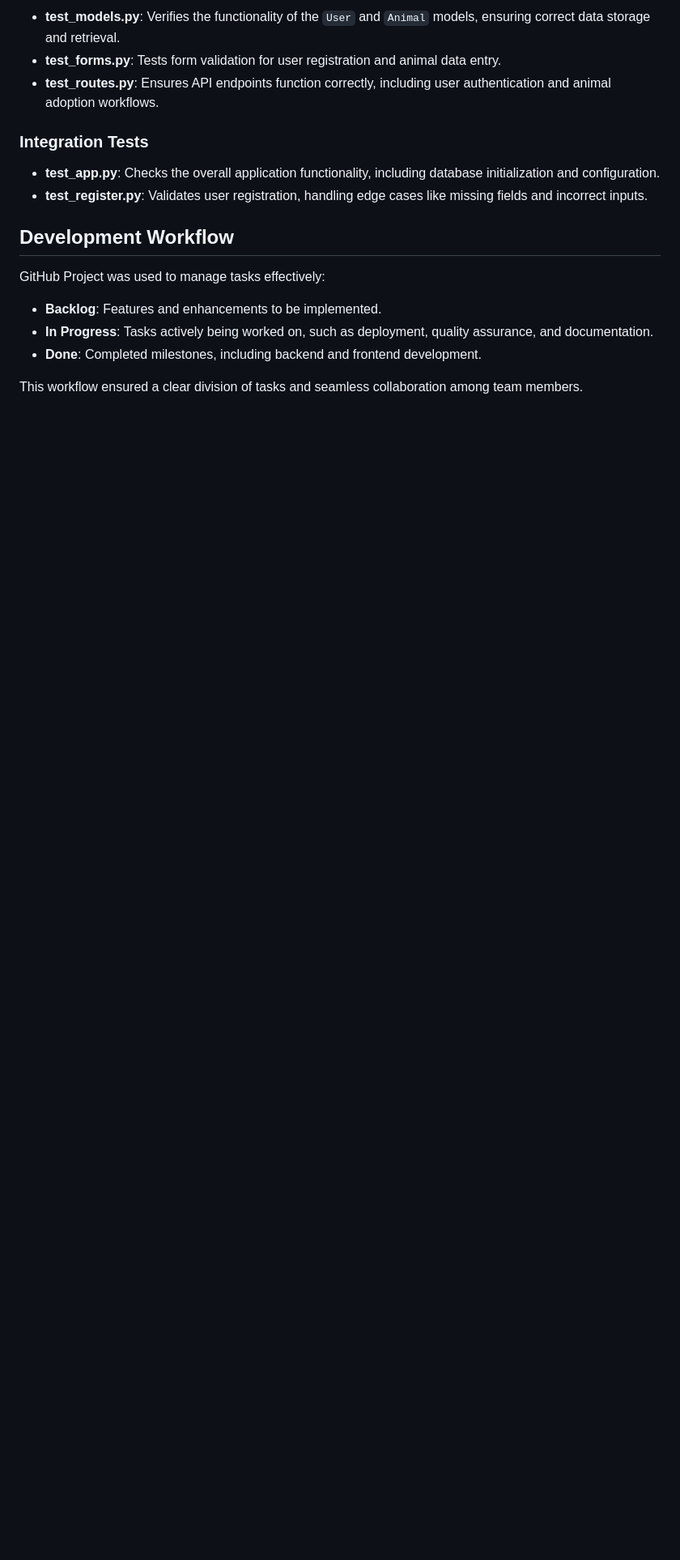
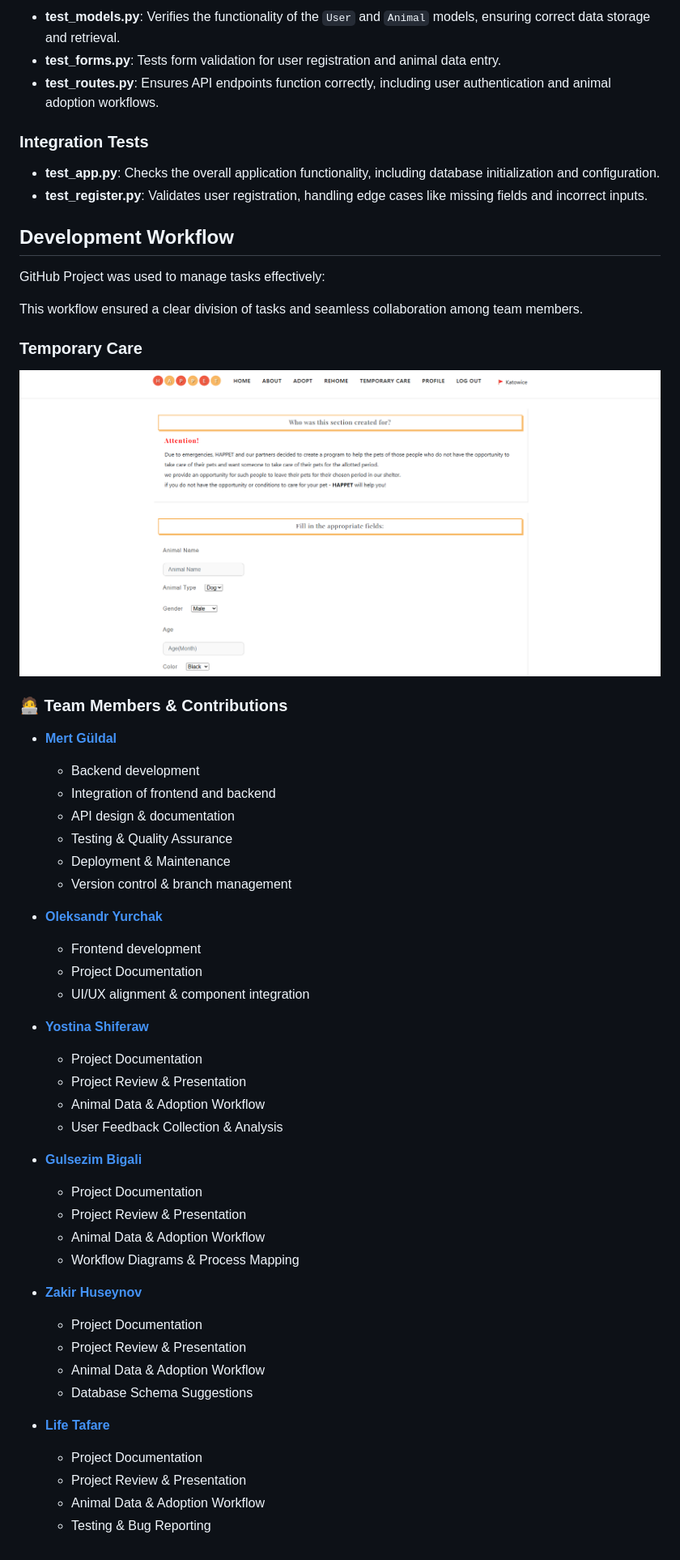
Before and after one commit to mertgldal/Happet, a Markdown page: README.md, the part around the change printed below. Shown: that part at 81% size. Drawn GitHub-style; pictures changed too: assets/temporary-care.png (added); blank space fills up the shorter version.

```diff
--- a/README.md
+++ b/README.md
@@ -36,8 +44,53 @@ The project includes a comprehensive test suite to ensure stability and correctn
 ## Development Workflow
 
 GitHub Project was used to manage tasks effectively:
-- **Backlog**: Features and enhancements to be implemented.
-- **In Progress**: Tasks actively being worked on, such as deployment, quality assurance, and documentation.
-- **Done**: Completed milestones, including backend and frontend development.
 
 This workflow ensured a clear division of tasks and seamless collaboration among team members.
+
+### Temporary Care
+![temporary care](assets/temporary-care.png)
+
+
+### 🧑‍💻 Team Members & Contributions
+
+- **[Mert Güldal](https://github.com/mertgldal)**
+  - Backend development
+  - Integration of frontend and backend
+  - API design & documentation
+  - Testing & Quality Assurance
+  - Deployment & Maintenance
+  - Version control & branch management
+
+
+- **[Oleksandr Yurchak](https://github.com/Alex121512)**
+  - Frontend development
+  - Project Documentation
+  - UI/UX alignment & component integration
+
+
+- **[Yostina Shiferaw](https://github.com/yostinas)**
+  - Project Documentation
+  - Project Review & Presentation
+  - Animal Data & Adoption Workflow
+  - User Feedback Collection & Analysis
+
+
+- **[Gulsezim Bigali](https://github.com/gulsezyym)**
+  - Project Documentation
+  - Project Review & Presentation
+  - Animal Data & Adoption Workflow
+  - Workflow Diagrams & Process Mapping
+
+
+- **[Zakir Huseynov](https://github.com/zakirh13)**
+  - Project Documentation
+  - Project Review & Presentation
+  - Animal Data & Adoption Workflow
+  - Database Schema Suggestions
+
+
+- **[Life Tafare](https://github.com/Litafe)**
+  - Project Documentation
+  - Project Review & Presentation
+  - Animal Data & Adoption Workflow
+  - Testing & Bug Reporting
```
Also changed, not shown: other parts of README.md (+8 -0 lines), assets/home.png (added), assets/rehome.png (added).
